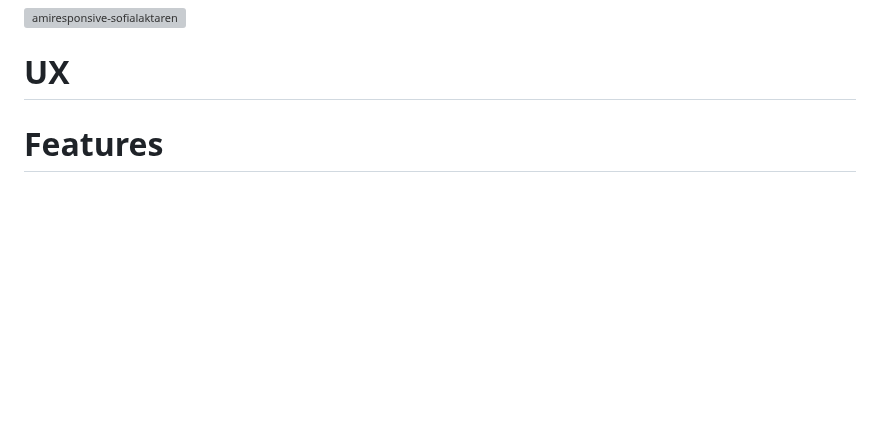
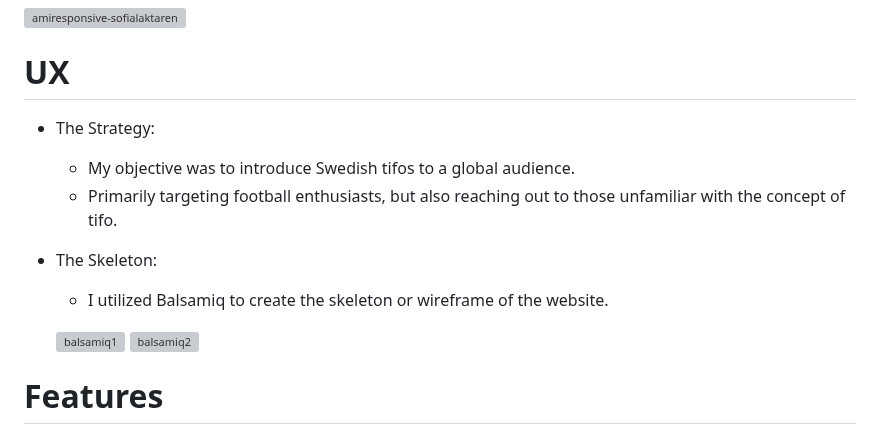
Before and after one commit to JorgenDIF/sofiatlaktarentifo, a Markdown page: README.md, the part around the change. Drawn GitHub-style; blank space fills up the shorter version; grey boxes are pictures that could not be loaded.

Commit message:
Update README.md
added ux section

```diff
--- a/README.md
+++ b/README.md
@@ -17,6 +17,19 @@ Let's be honest—the football in the Swedish league isn't top-tier; Allsvenskan
 <a id=#ux></a>
 
 # UX
+
+* The Strategy:
+
+   * My objective was to introduce Swedish tifos to a global audience.
+   * Primarily targeting football enthusiasts, but also reaching out to those unfamiliar with the concept of tifo.
+
+* The Skeleton:
+
+  * I utilized Balsamiq to create the skeleton or wireframe of the website.
+
+
+  ![balsamiq1](https://github.com/JorgenDIF/sofiatlaktarentifo/assets/2896159/8f29c2b6-ce6b-4f3c-8ac4-261fb9cde841)
+  ![balsamiq2](https://github.com/JorgenDIF/sofiatlaktarentifo/assets/2896159/53e05550-26ed-45eb-8534-779a0859ce68)
 
 
 # Features
```
